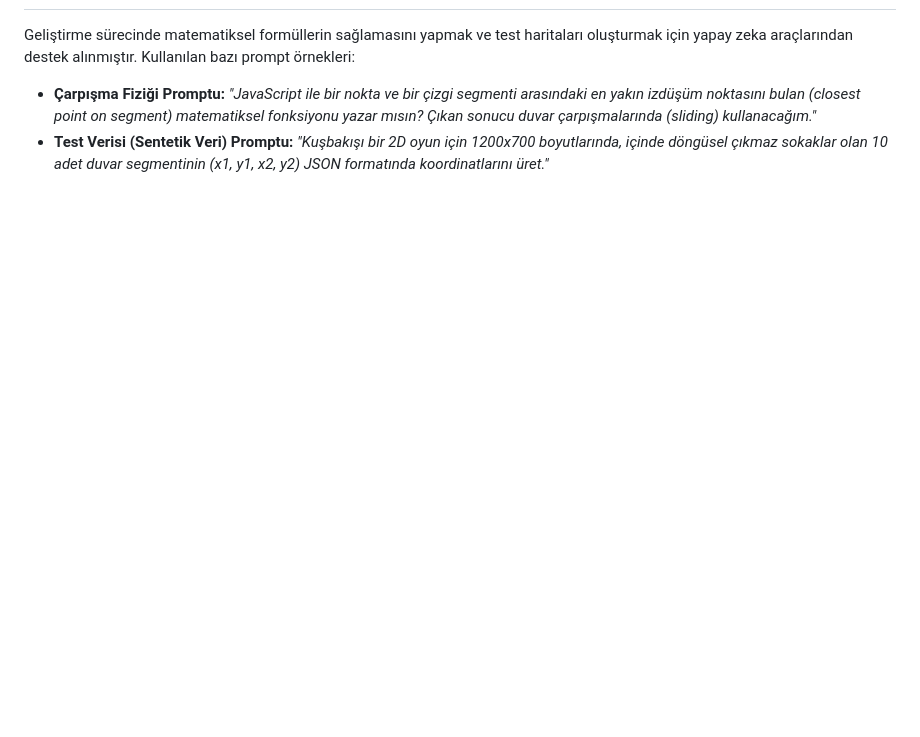
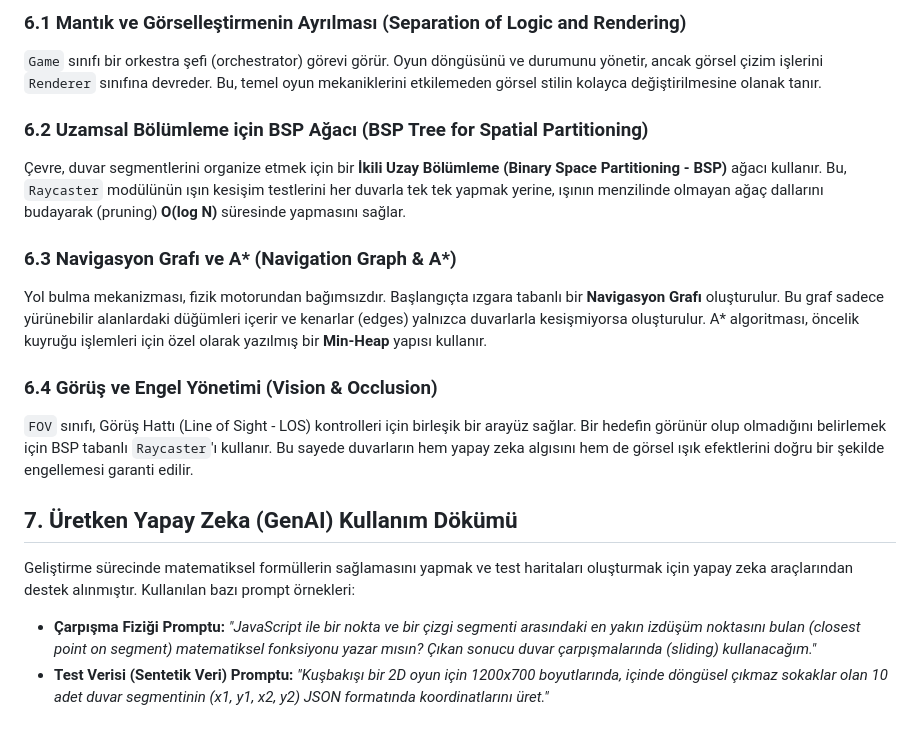
Before and after one commit to erenbozaci/veri-yapilari-proje-6, a Markdown page: README.md, the part around one of its changes. Drawn GitHub-style; blank space fills up the shorter version.

```diff
--- a/README.md
+++ b/README.md
@@ -97,3 +209,17 @@ Projenin modüler dosya yapısı aşağıdaki gibidir:
+### 6.1 Mantık ve Görselleştirmenin Ayrılması (Separation of Logic and Rendering)
+`Game` sınıfı bir orkestra şefi (orchestrator) görevi görür. Oyun döngüsünü ve durumunu yönetir, ancak görsel çizim işlerini `Renderer` sınıfına devreder. Bu, temel oyun mekaniklerini etkilemeden görsel stilin kolayca değiştirilmesine olanak tanır.
+
+### 6.2 Uzamsal Bölümleme için BSP Ağacı (BSP Tree for Spatial Partitioning)
+Çevre, duvar segmentlerini organize etmek için bir **İkili Uzay Bölümleme (Binary Space Partitioning - BSP)** ağacı kullanır. Bu, `Raycaster` modülünün ışın kesişim testlerini her duvarla tek tek yapmak yerine, ışının menzilinde olmayan ağaç dallarını budayarak (pruning) **O(log N)** süresinde yapmasını sağlar.
+
+### 6.3 Navigasyon Grafı ve A* (Navigation Graph & A*)
+Yol bulma mekanizması, fizik motorundan bağımsızdır. Başlangıçta ızgara tabanlı bir **Navigasyon Grafı** oluşturulur. Bu graf sadece yürünebilir alanlardaki düğümleri içerir ve kenarlar (edges) yalnızca duvarlarla kesişmiyorsa oluşturulur. A* algoritması, öncelik kuyruğu işlemleri için özel olarak yazılmış bir **Min-Heap** yapısı kullanır.
+
+### 6.4 Görüş ve Engel Yönetimi (Vision & Occlusion)
+`FOV` sınıfı, Görüş Hattı (Line of Sight - LOS) kontrolleri için birleşik bir arayüz sağlar. Bir hedefin görünür olup olmadığını belirlemek için BSP tabanlı `Raycaster`'ı kullanır. Bu sayede duvarların hem yapay zeka algısını hem de görsel ışık efektlerini doğru bir şekilde engellemesi garanti edilir.
+
+
+## 7. Üretken Yapay Zeka (GenAI) Kullanım Dökümü
 
 Geliştirme sürecinde matematiksel formüllerin sağlamasını yapmak ve test haritaları oluşturmak için yapay zeka araçlarından destek alınmıştır. Kullanılan bazı prompt örnekleri:
 
```
Also changed, not shown: other parts of README.md (+113 -1 lines).
